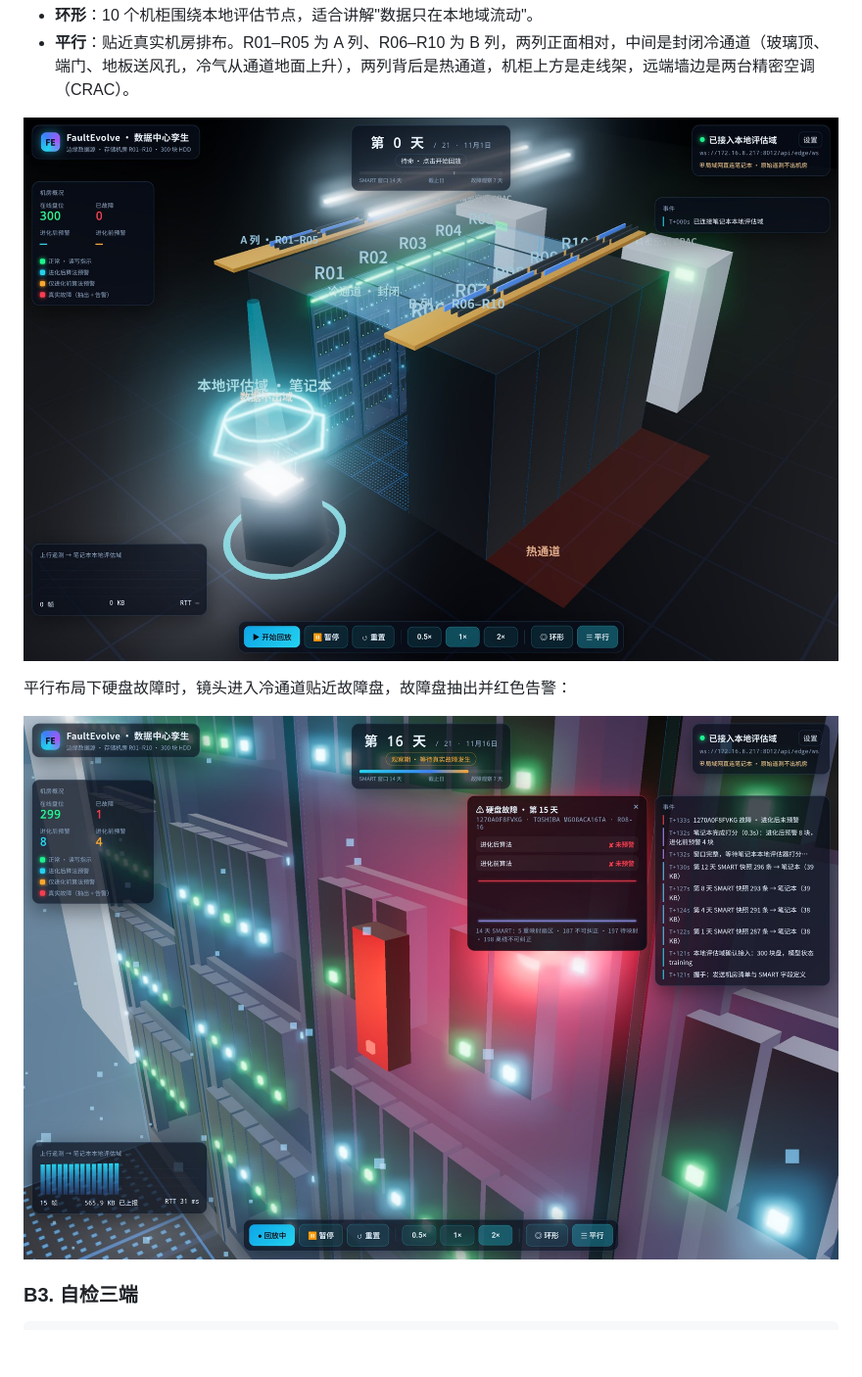
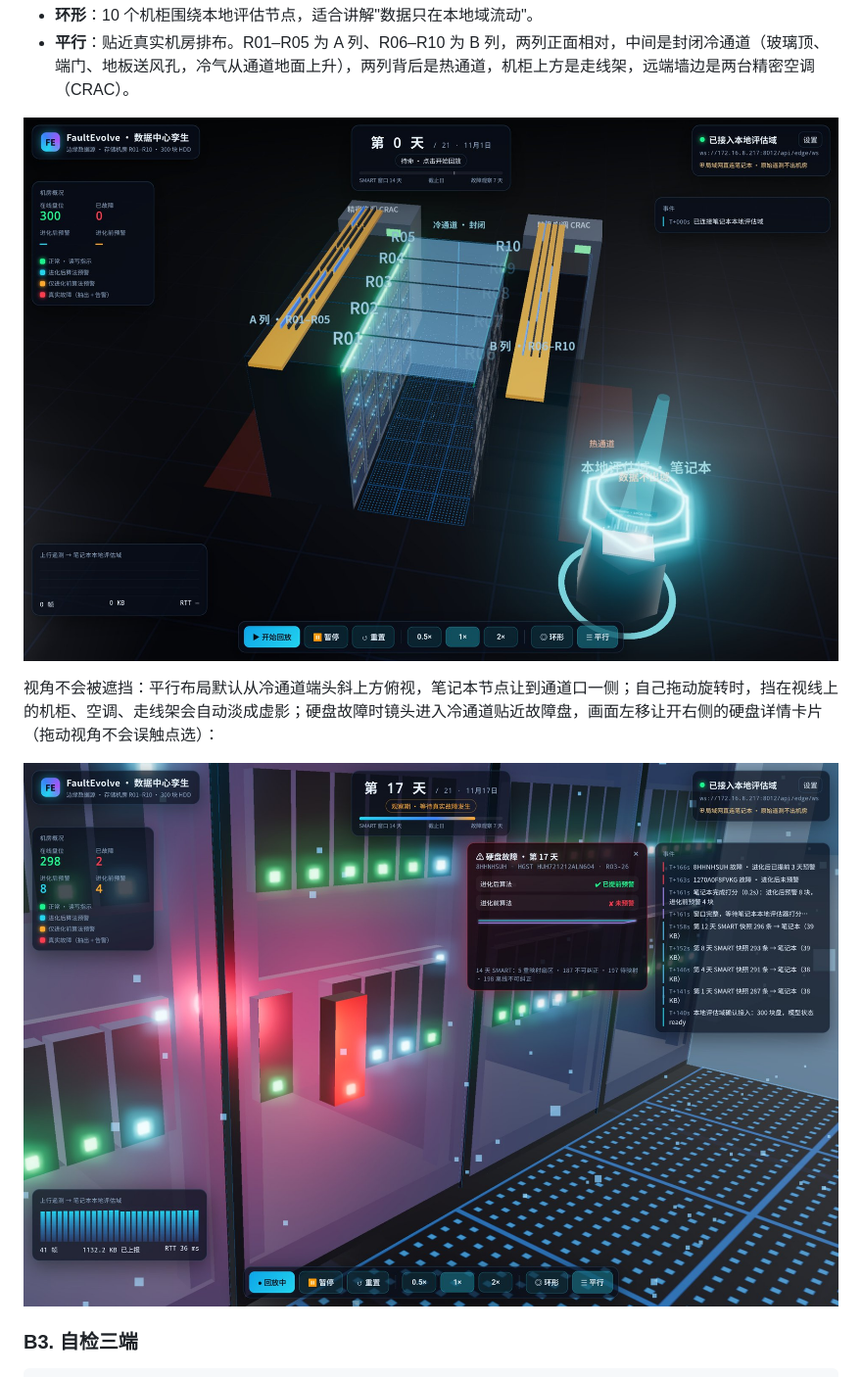
Before and after one commit to houchenfeng/FaultEvolve-ResearchAssistant, a Markdown page: docs/guide/README.md, the part around the change. Shown at 98% size. GitHub-like rendering; pictures changed too: docs/screenshots/evobot/12-tablet-rows.jpg, docs/screenshots/evobot/13-tablet-rows-focus.jpg; blank space fills up the shorter version.

```diff
--- a/docs/guide/README.md
+++ b/docs/guide/README.md
@@ -190,7 +190,7 @@ New-NetFirewallRule -DisplayName FaultEvolveEdge -Direction Inbound -Protocol TC
 
 ![平板 · 平行布局（冷热通道）](../screenshots/evobot/12-tablet-rows.jpg)
 
-平行布局下硬盘故障时，镜头进入冷通道贴近故障盘，故障盘抽出并红色告警：
+视角不会被遮挡：平行布局默认从冷通道端头斜上方俯视，笔记本节点让到通道口一侧；自己拖动旋转时，挡在视线上的机柜、空调、走线架会自动淡成虚影；硬盘故障时镜头进入冷通道贴近故障盘，画面左移让开右侧的硬盘详情卡片（拖动视角不会误触点选）：
 
 ![平板 · 平行布局故障聚焦](../screenshots/evobot/13-tablet-rows-focus.jpg)
 
```
Also changed, not shown: 1 other file.
